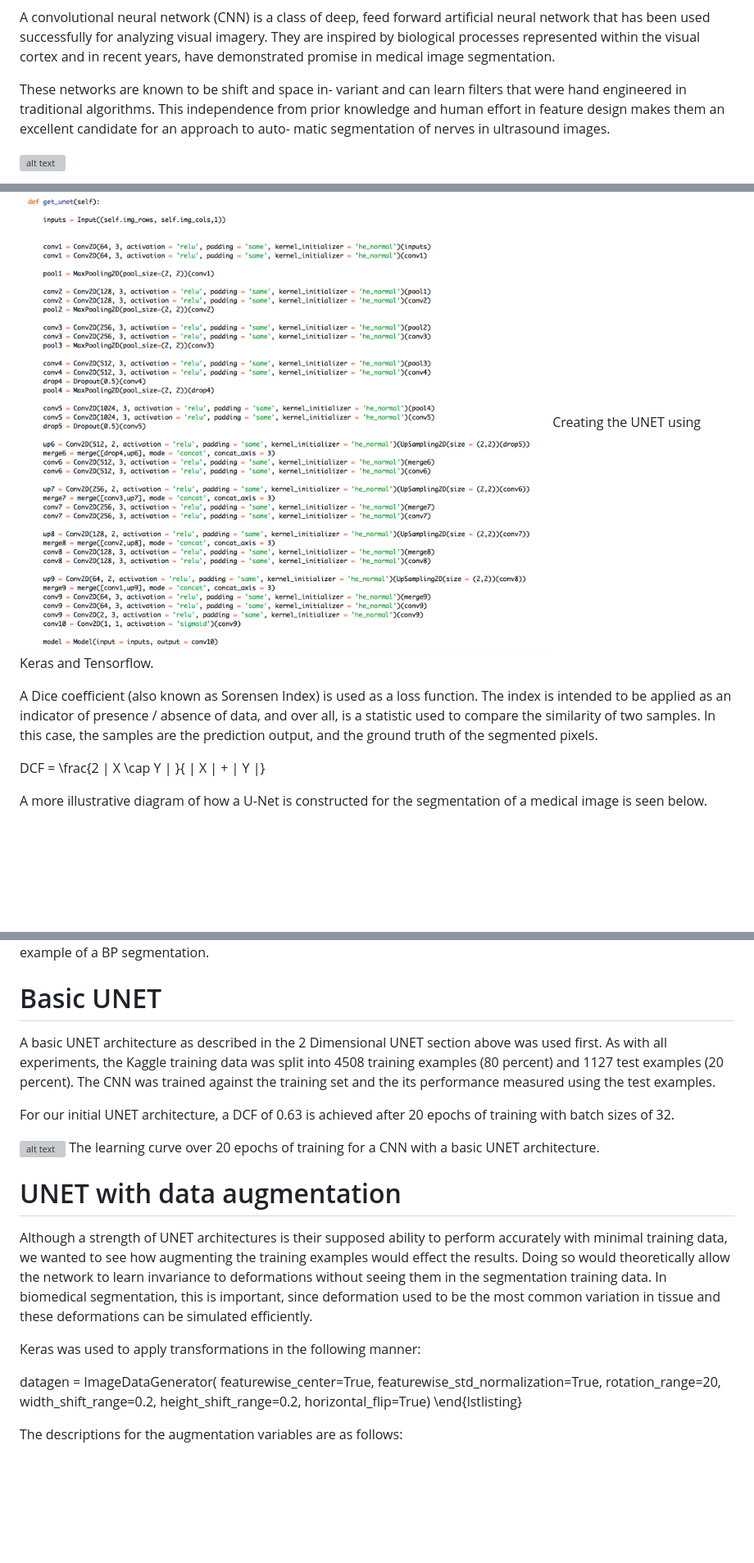
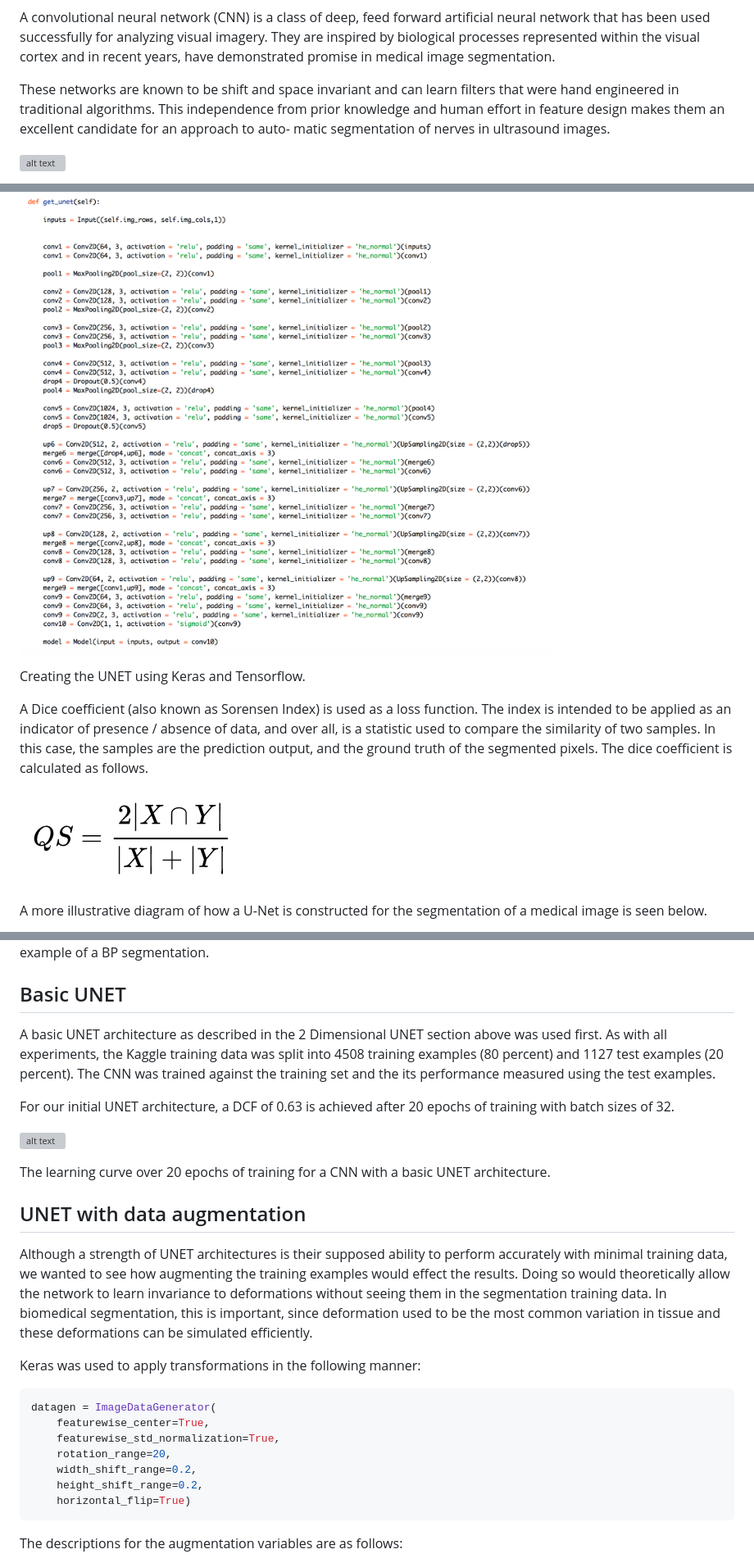
Before and after one commit to dquail/NerveSegmentation, a Markdown page: README.md, 3 parts joined by grey strips. Shown: that part at 82% size. GitHub-like rendering; pictures changed too: Documentation/WriteUp/Images/DiceCo.png (added); blank space fills up the shorter version; grey boxes are pictures that could not be loaded.

````diff
--- a/README.md
+++ b/README.md
@@ -17,7 +17,7 @@ Creating a nerve block is done by using a needle to place a small catheter in th
 
 A convolutional neural network (CNN) is a class of deep, feed forward artificial neural network that has been used successfully for analyzing visual imagery. They are inspired by biological processes represented within the visual cortex and in recent years, have demonstrated promise in medical image segmentation.
 
-These networks are known to be shift and space in- variant and can learn filters that were hand engineered in traditional algorithms. This independence from prior knowledge and human effort in feature design makes them an excellent candidate for an approach to auto- matic segmentation of nerves in ultrasound images.
+These networks are known to be shift and space invariant and can learn filters that were hand engineered in traditional algorithms. This independence from prior knowledge and human effort in feature design makes them an excellent candidate for an approach to auto- matic segmentation of nerves in ultrasound images.
 
 ![alt text](Documentation/WriteUp/Images/TypicalCNN.png "CNN Architecture")
 
@@ -74,11 +79,12 @@ Finally, after these contraction operations, expansion operations are performed
 The following is the Python code used to create the UNET.
 
 ![alt text](Documentation/WriteUp/Images/KerasUNET.png "Keras UNET")
+
 Creating the UNET using Keras and Tensorflow.
 
-A Dice coefficient (also known as Sorensen Index) is used as a loss function. The index is intended to be applied as an indicator of presence / absence of data, and over all, is a statistic used to compare the similarity of two samples. In this case, the samples are the prediction output, and the ground truth of the segmented pixels.
+A Dice coefficient (also known as Sorensen Index) is used as a loss function. The index is intended to be applied as an indicator of presence / absence of data, and over all, is a statistic used to compare the similarity of two samples. In this case, the samples are the prediction output, and the ground truth of the segmented pixels. The dice coefficient is calculated as follows.
 
-DCF = \frac{2 |  X \cap Y | }{ | X | + | Y |}
+![alt text](Documentation/WriteUp/Images/DiceCo.png "Dice coefficient")
 
 A more illustrative diagram of how a U-Net is constructed for the segmentation of a medical image is seen below.
 
@@ -101,29 +108,29 @@ A second example of the BP segmentation.
 ![alt text](Documentation/WriteUp/Images/SegmentExample3.png "Segment 3 example")
 A third example of a BP segmentation.
 
-# Basic UNET
+## Basic UNET
 A basic UNET architecture as described in the 2 Dimensional UNET section above was used first. As with all experiments, the Kaggle training data was split into 4508 training examples (80 percent) and 1127 test examples (20 percent).  The CNN was trained against the training set and the its performance measured using the test examples.
 
 For our initial UNET architecture, a DCF of 0.63 is achieved after 20 epochs of training with batch sizes of 32.
 
 ![alt text](Documentation/WriteUp/Images/UNETSimple20.png "UNET Simple 20")
+
 The learning curve over 20 epochs of training for a CNN with a basic UNET architecture.
 
-# UNET with data augmentation
-
+## UNET with data augmentation
 Although a strength of UNET architectures is their supposed ability to perform accurately with minimal training data, we wanted to see how augmenting the training examples would effect the results. Doing so would theoretically allow the network to learn invariance to deformations without seeing them in the segmentation training data. In biomedical segmentation, this is important, since deformation used to be the most common variation in tissue and these deformations can be simulated efficiently.
 
 Keras was used to apply transformations in the following manner:
 
-
+```python
 datagen = ImageDataGenerator(
-    featurewise\_center=True,
-    featurewise\_std\_normalization=True,
-    rotation\_range=20,
-    width\_shift\_range=0.2,
-    height\_shift\_range=0.2,
-    horizontal\_flip=True)
-\end{lstlisting}
+    featurewise_center=True,
+    featurewise_std_normalization=True,
+    rotation_range=20,
+    width_shift_range=0.2,
+    height_shift_range=0.2,
+    horizontal_flip=True)
+```
 
 The descriptions for the augmentation variables are as follows:
 - rotation_range = Degree range for random rotations.
````
Also changed, not shown: other parts of README.md (+23 -15 lines).
